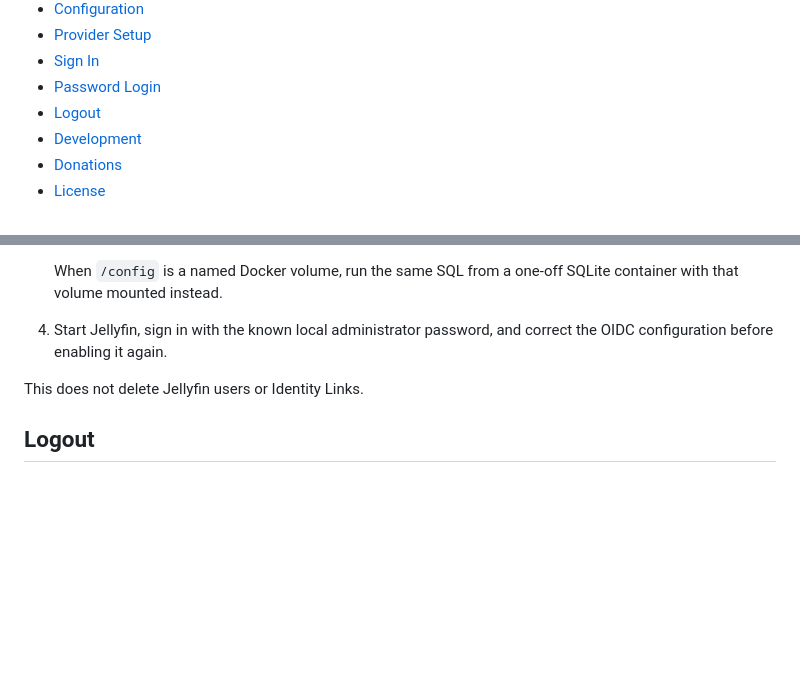
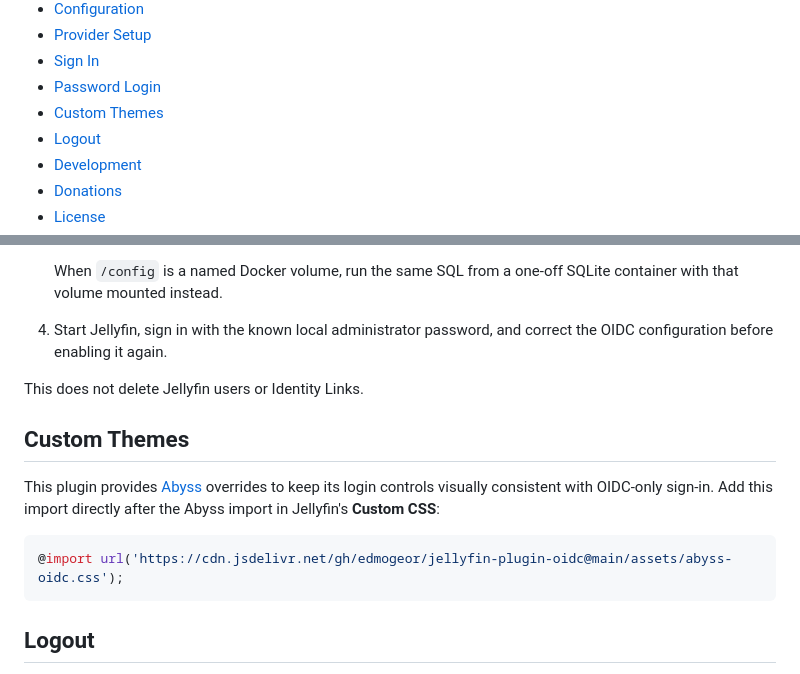
Before and after one commit to edmogeor/jellyfin-plugin-oidc, a Markdown page: README.md, 2 parts joined by grey strips. Rendered like a GitHub page; blank space fills up the shorter version.

Commit message:
docs: document Abyss overrides

````diff
--- a/README.md
+++ b/README.md
@@ -25,6 +25,7 @@ Simple OpenID Connect sign-in for Jellyfin 12+, with one Identity Provider, grou
 - [Provider Setup](#provider-setup)
 - [Sign In](#sign-in)
 - [Password Login](#password-login)
+- [Custom Themes](#custom-themes)
 - [Logout](#logout)
 - [Development](#development)
 - [Donations](#donations)
@@ -152,6 +153,14 @@ If an OIDC outage or configuration mistake prevents every administrator from sig
 
 This does not delete Jellyfin users or Identity Links.
 
+## Custom Themes
+
+This plugin provides [Abyss](https://github.com/AumGupta/abyss-jellyfin) overrides to keep its login controls visually consistent with OIDC-only sign-in. Add this import directly after the Abyss import in Jellyfin's **Custom CSS**:
+
+```css
+@import url('https://cdn.jsdelivr.net/gh/edmogeor/jellyfin-plugin-oidc@main/assets/abyss-oidc.css');
+```
+
 ## Logout
 
 Turn on **RP-Initiated Logout** to sign out from your OIDC service when the user signs out of Jellyfin. Add this post-logout redirect URL to your OIDC service:
````
